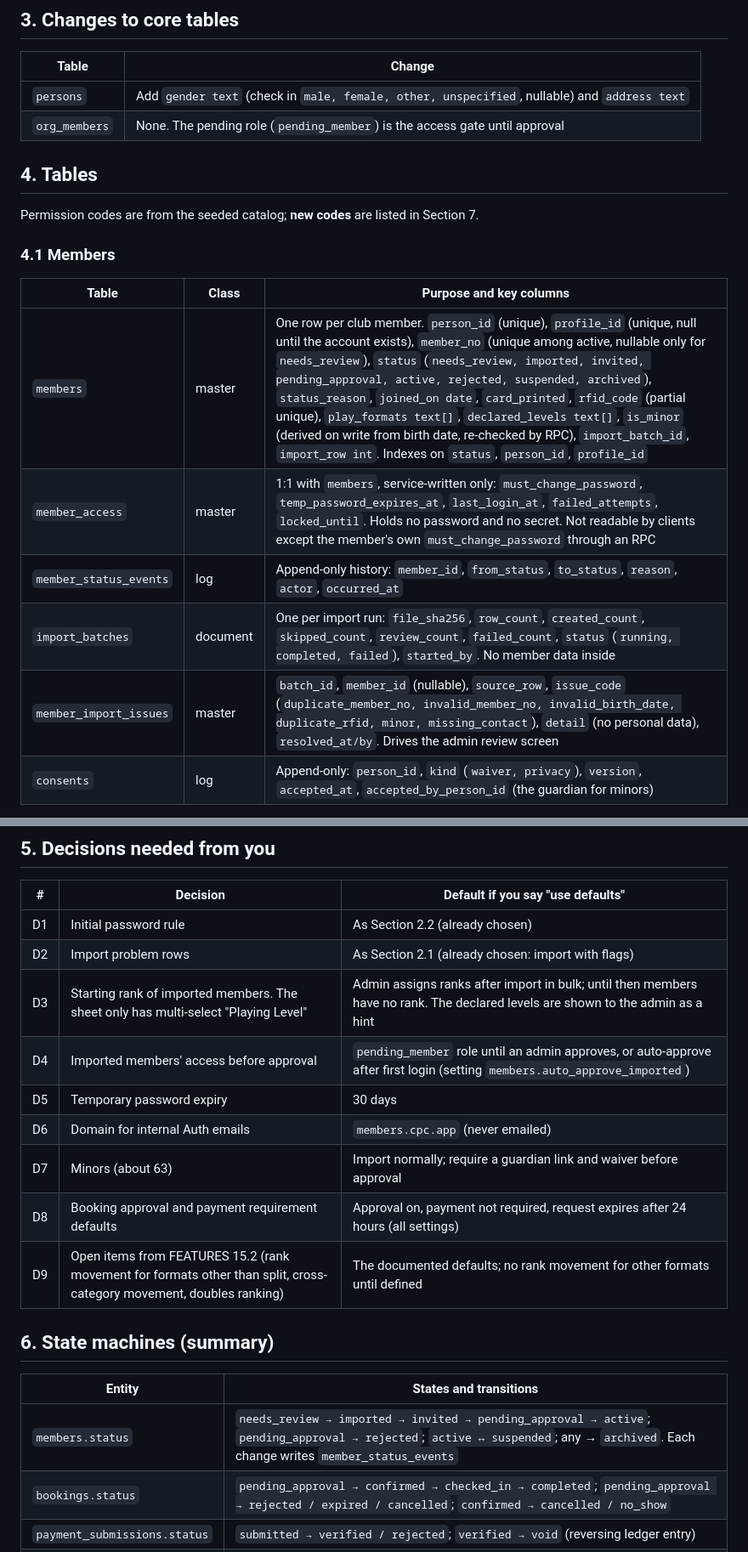
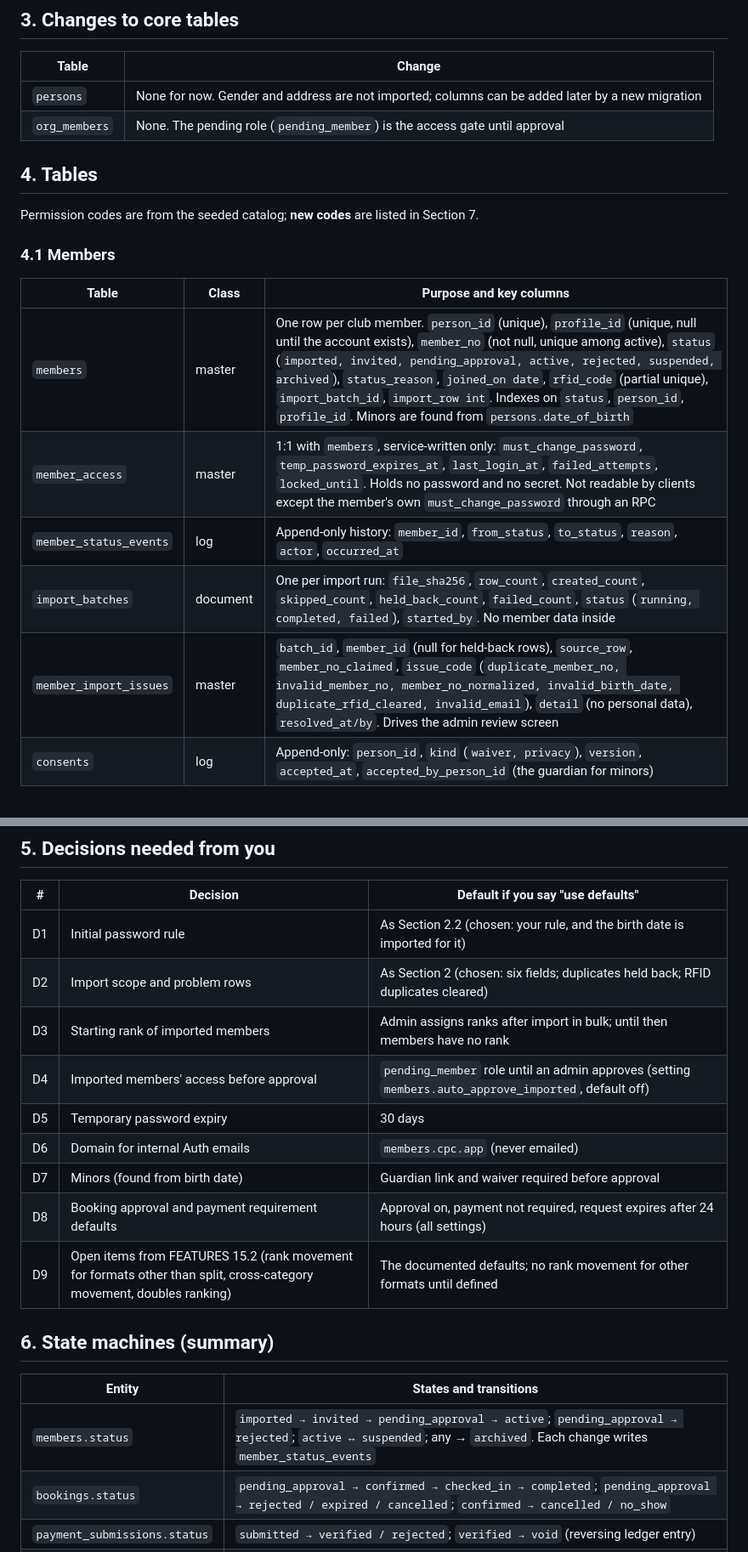
Before and after one commit to jesdtprod/stm-cpc, a Markdown page: docs/CLUB_SCHEMA.md, 2 parts joined by grey strips. Shown at 85% size. Rendered like a GitHub page.

```diff
--- a/docs/CLUB_SCHEMA.md
+++ b/docs/CLUB_SCHEMA.md
@@ -57,7 +55,7 @@ The import is an Edge Function run by an admin with `members.import`. It is idem
 
 | Table | Change |
 | --- | --- |
-| `persons` | Add `gender text` (check in `male, female, other, unspecified`, nullable) and `address text` |
+| `persons` | None for now. Gender and address are not imported; columns can be added later by a new migration |
 | `org_members` | None. The pending role (`pending_member`) is the access gate until approval |
 
 ## 4. Tables
@@ -68,11 +66,11 @@ Permission codes are from the seeded catalog; **new codes** are listed in Sectio
 
 | Table | Class | Purpose and key columns |
 | --- | --- | --- |
-| `members` | master | One row per club member. `person_id` (unique), `profile_id` (unique, null until the account exists), `member_no` (unique among active, nullable only for `needs_review`), `status` (`needs_review, imported, invited, pending_approval, active, rejected, suspended, archived`), `status_reason`, `joined_on date`, `card_printed`, `rfid_code` (partial unique), `play_formats text[]`, `declared_levels text[]`, `is_minor` (derived on write from birth date, re-checked by RPC), `import_batch_id`, `import_row int`. Indexes on `status`, `person_id`, `profile_id` |
+| `members` | master | One row per club member. `person_id` (unique), `profile_id` (unique, null until the account exists), `member_no` (not null, unique among active), `status` (`imported, invited, pending_approval, active, rejected, suspended, archived`), `status_reason`, `joined_on date`, `rfid_code` (partial unique), `import_batch_id`, `import_row int`. Indexes on `status`, `person_id`, `profile_id`. Minors are found from `persons.date_of_birth` |
 | `member_access` | master | 1:1 with `members`, service-written only: `must_change_password`, `temp_password_expires_at`, `last_login_at`, `failed_attempts`, `locked_until`. Holds no password and no secret. Not readable by clients except the member's own `must_change_password` through an RPC |
 | `member_status_events` | log | Append-only history: `member_id`, `from_status`, `to_status`, `reason`, `actor`, `occurred_at` |
-| `import_batches` | document | One per import run: `file_sha256`, `row_count`, `created_count`, `skipped_count`, `review_count`, `failed_count`, `status` (`running, completed, failed`), `started_by`. No member data inside |
-| `member_import_issues` | master | `batch_id`, `member_id` (nullable), `source_row`, `issue_code` (`duplicate_member_no, invalid_member_no, invalid_birth_date, duplicate_rfid, minor, missing_contact`), `detail` (no personal data), `resolved_at/by`. Drives the admin review screen |
+| `import_batches` | document | One per import run: `file_sha256`, `row_count`, `created_count`, `skipped_count`, `held_back_count`, `failed_count`, `status` (`running, completed, failed`), `started_by`. No member data inside |
+| `member_import_issues` | master | `batch_id`, `member_id` (null for held-back rows), `source_row`, `member_no_claimed`, `issue_code` (`duplicate_member_no, invalid_member_no, member_no_normalized, invalid_birth_date, duplicate_rfid_cleared, invalid_email`), `detail` (no personal data), `resolved_at/by`. Drives the admin review screen |
 | `consents` | log | Append-only: `person_id`, `kind` (`waiver, privacy`), `version`, `accepted_at`, `accepted_by_person_id` (the guardian for minors) |
 
 Guardians use `person_relations` (`guardian`). RLS: members read only their own `members`, `persons` and consent rows; `members.read` sees all; writes are RPCs (`members.update`, `members.approve`, `members.suspend`).
@@ -131,13 +129,13 @@ Standings are **computed on the server** (SQL functions over finalized matches u
 
 | # | Decision | Default if you say "use defaults" |
 | --- | --- | --- |
-| D1 | Initial password rule | As Section 2.2 (already chosen) |
-| D2 | Import problem rows | As Section 2.1 (already chosen: import with flags) |
-| D3 | Starting rank of imported members. The sheet only has multi-select "Playing Level" | Admin assigns ranks after import in bulk; until then members have no rank. The declared levels are shown to the admin as a hint |
-| D4 | Imported members' access before approval | `pending_member` role until an admin approves, or auto-approve after first login (setting `members.auto_approve_imported`) | Manual approval, as FEATURES 4.3 |
+| D1 | Initial password rule | As Section 2.2 (chosen: your rule, and the birth date is imported for it) |
+| D2 | Import scope and problem rows | As Section 2 (chosen: six fields; duplicates held back; RFID duplicates cleared) |
+| D3 | Starting rank of imported members | Admin assigns ranks after import in bulk; until then members have no rank |
+| D4 | Imported members' access before approval | `pending_member` role until an admin approves (setting `members.auto_approve_imported`, default off) |
 | D5 | Temporary password expiry | 30 days |
 | D6 | Domain for internal Auth emails | `members.cpc.app` (never emailed) |
-| D7 | Minors (about 63) | Import normally; require a guardian link and waiver before approval |
+| D7 | Minors (found from birth date) | Guardian link and waiver required before approval |
 | D8 | Booking approval and payment requirement defaults | Approval on, payment not required, request expires after 24 hours (all settings) |
 | D9 | Open items from FEATURES 15.2 (rank movement for formats other than split, cross-category movement, doubles ranking) | The documented defaults; no rank movement for other formats until defined |
 
@@ -145,7 +143,7 @@ Standings are **computed on the server** (SQL functions over finalized matches u
 
 | Entity | States and transitions |
 | --- | --- |
-| `members.status` | `needs_review → imported → invited → pending_approval → active`; `pending_approval → rejected`; `active ↔ suspended`; any → `archived`. Each change writes `member_status_events` |
+| `members.status` | `imported → invited → pending_approval → active`; `pending_approval → rejected`; `active ↔ suspended`; any → `archived`. Each change writes `member_status_events` |
 | `bookings.status` | `pending_approval → confirmed → checked_in → completed`; `pending_approval → rejected / expired / cancelled`; `confirmed → cancelled / no_show` |
 | `payment_submissions.status` | `submitted → verified / rejected`; `verified → void` (reversing ledger entry) |
 | `events.status` | `draft → registration_open → registration_closed → drawn → in_progress → completed`; any before `completed` → `cancelled` |
```
Also changed, not shown: other parts of docs/CLUB_SCHEMA.md (+22 -24 lines), docs/PLAN.md (+1 -1 lines).
